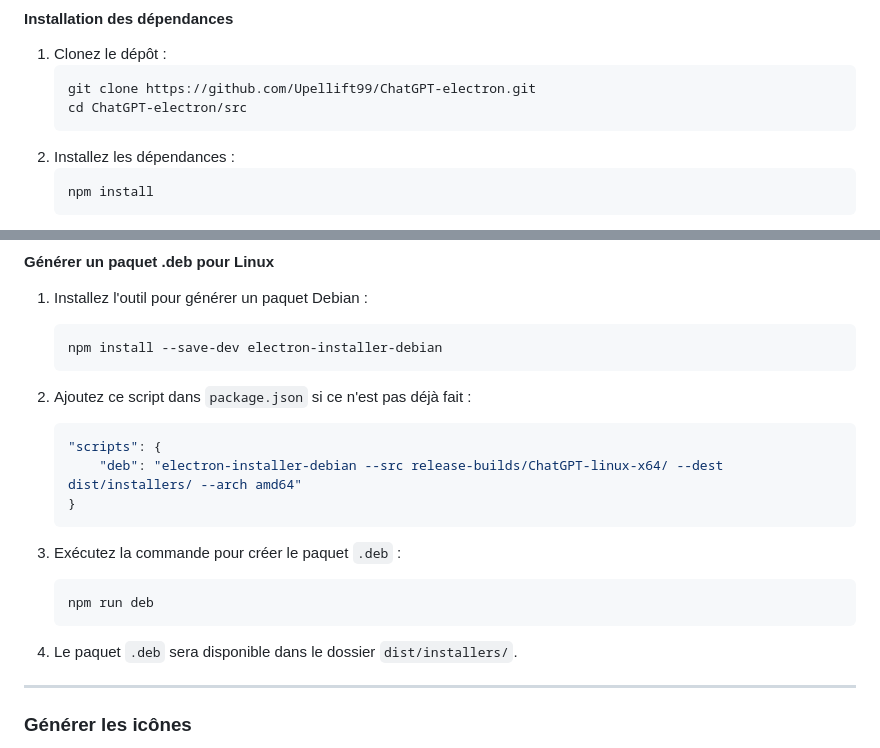
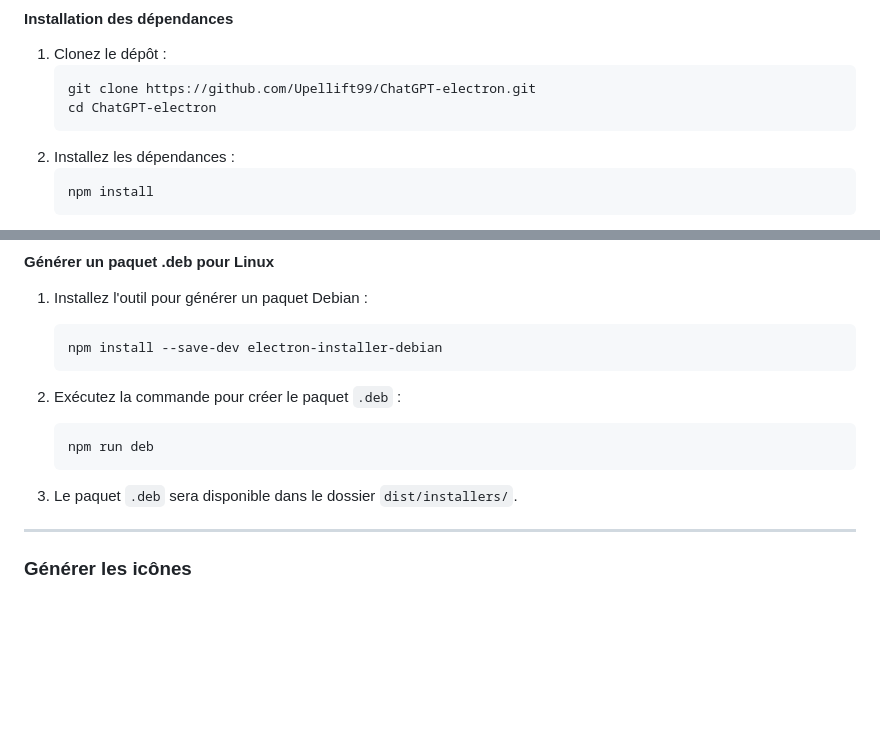
Before and after one commit to Upellift99/ChatGPT-electron, a Markdown page: README.md, 2 parts joined by grey strips. Rendered like a GitHub page; blank space fills up the shorter version.

Commit message:
Ajustements des instructions.

````diff
--- a/README.md
+++ b/README.md
@@ -48,7 +48,7 @@ Une application Electron non officielle pour accéder à ChatGPT depuis un ordin
 1. Clonez le dépôt :
    ```bash
    git clone https://github.com/Upellift99/ChatGPT-electron.git
-   cd ChatGPT-electron/src
+   cd ChatGPT-electron
    ```
 2. Installez les dépendances :
    ```bash
@@ -79,19 +79,12 @@ Les fichiers binaires seront générés dans le dossier `release-builds/`.
    npm install --save-dev electron-installer-debian
    ```
 
-2. Ajoutez ce script dans `package.json` si ce n'est pas déjà fait :
-   ```json
-   "scripts": {
-       "deb": "electron-installer-debian --src release-builds/ChatGPT-linux-x64/ --dest dist/installers/ --arch amd64"
-   }
-   ```
-
-3. Exécutez la commande pour créer le paquet `.deb` :
+2. Exécutez la commande pour créer le paquet `.deb` :
    ```bash
    npm run deb
    ```
 
-4. Le paquet `.deb` sera disponible dans le dossier `dist/installers/`.
+3. Le paquet `.deb` sera disponible dans le dossier `dist/installers/`.
 
 ---
 
````
